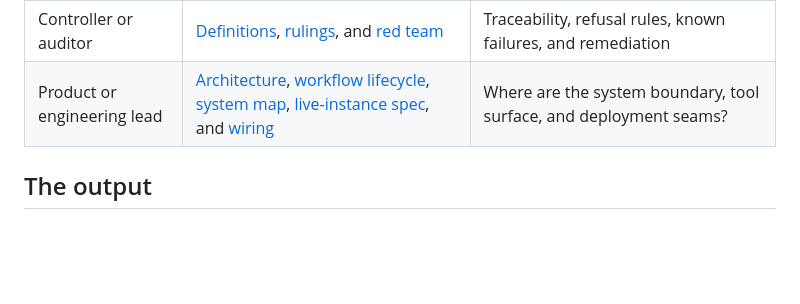
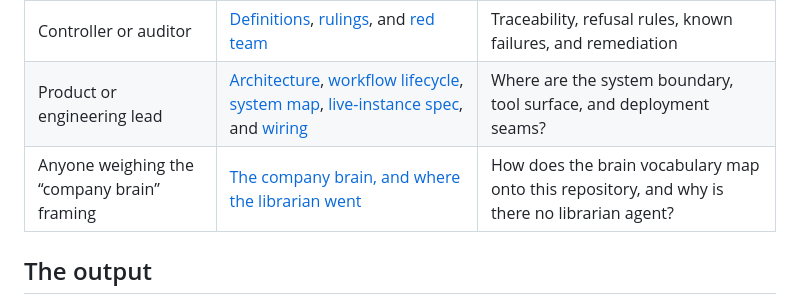
Before and after one commit to jonathan-ohana/agentic-finance-function, a Markdown page: README.md, the part around the change. GitHub-like rendering; blank space fills up the shorter version.

```diff
--- a/README.md
+++ b/README.md
@@ -31,6 +31,7 @@ AI-native finance tools are good at ledger attribution — what moved, in which
 | Finance operator | [Management reporting pack](outputs/management-reporting-pack.md) | The output, exceptions, caveats, and decisions required |
 | Controller or auditor | [Definitions](semantic-layer/definitions-instance.md), [rulings](semantic-layer/rulings/), and [red team](red-team/) | Traceability, refusal rules, known failures, and remediation |
 | Product or engineering lead | [Architecture](architecture/blueprint.md), [workflow lifecycle](architecture/lifecycle.md), [system map](architecture/system-map.md), [live-instance spec](install/live-instance-spec.md), and [wiring](playbooks/wiring.md) | Where are the system boundary, tool surface, and deployment seams? |
+| Anyone weighing the “company brain” framing | [The company brain, and where the librarian went](architecture/company-brain.md) | How does the brain vocabulary map onto this repository, and why is there no librarian agent? |
 
 ## The output
 
```
Also changed, not shown: architecture/company-brain.md (added, +96 -0 lines).
